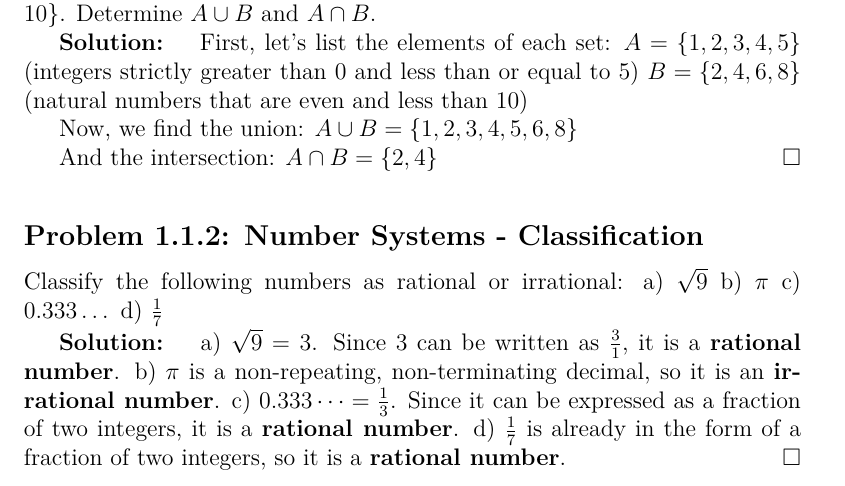
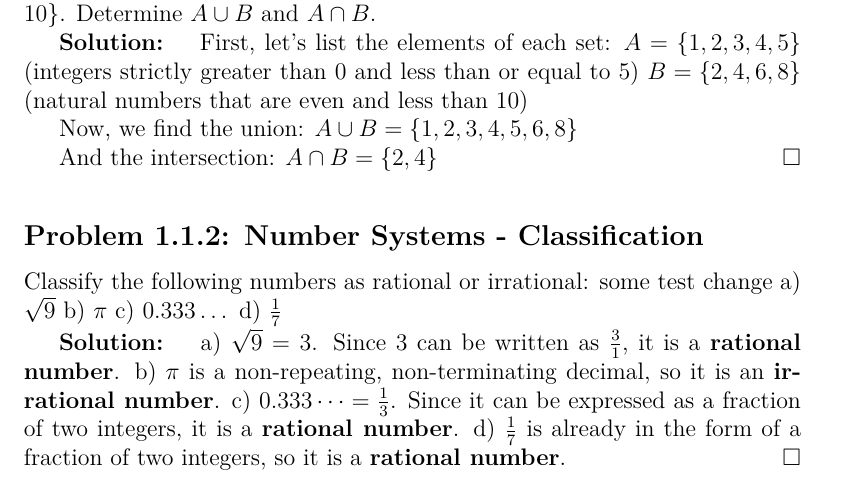
Before and after one commit to DeathOfBalance/aluffi-solutions, a LaTeX book (tex-source/main.tex, which reads tex-source/chapter-1/section-1-1.tex): part of page 5 of 7, cut so that both start at the same text. Compiled offline with pdfLaTeX.

Commit message:
actions test cache change

```diff
--- a/tex-source/chapter-1/section-1-1.tex
+++ b/tex-source/chapter-1/section-1-1.tex
@@ -21,7 +21,7 @@ $A \cap B = \{2, 4\}$
 \end{solution}
 
 \subsection*{Problem 1.1.2: Number Systems - Classification}
-Classify the following numbers as rational or irrational:
+Classify the following numbers as rational or irrational: some test change
 a) $\sqrt{9}$
 b) $\pi$
 c) $0.333\dots$
```
